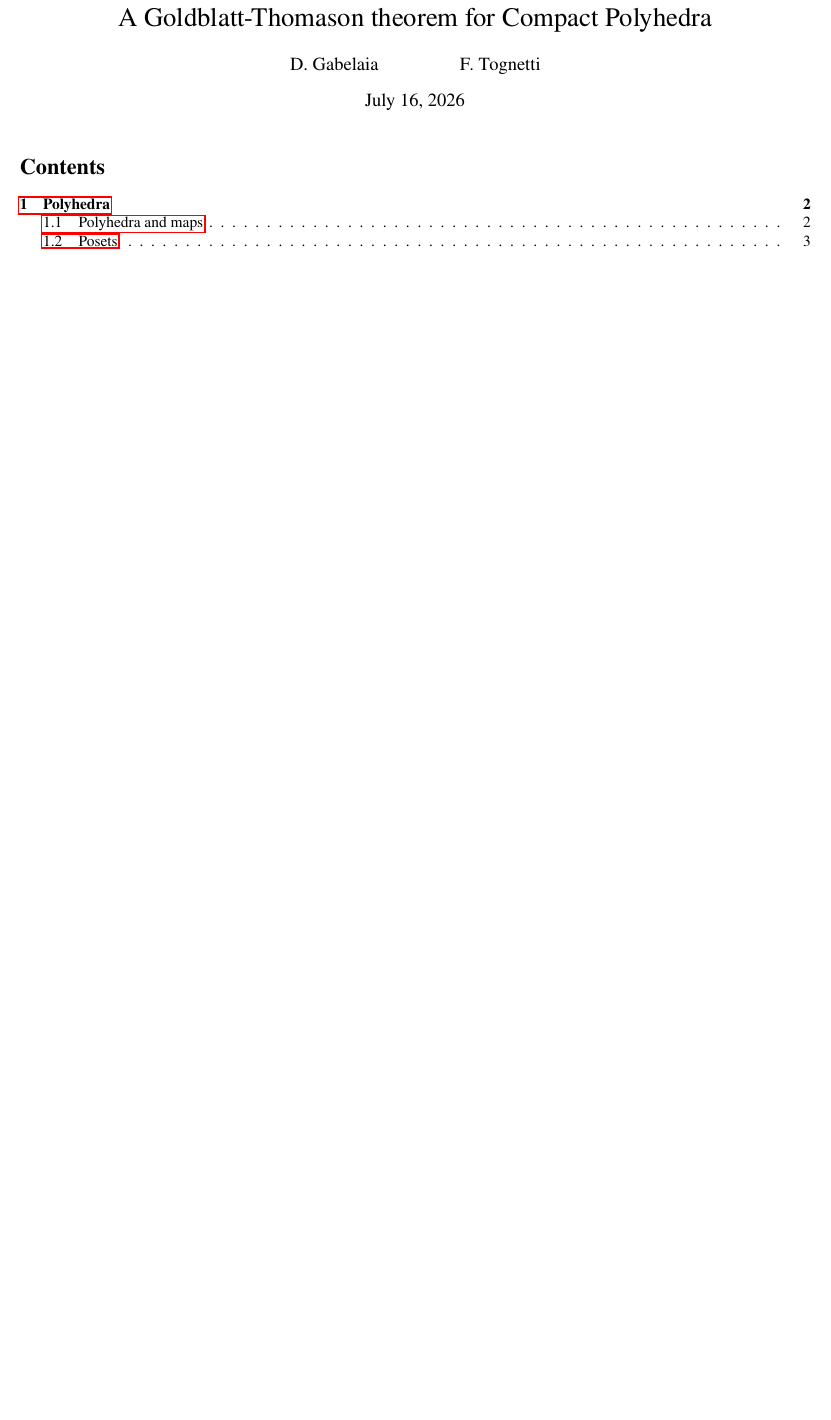
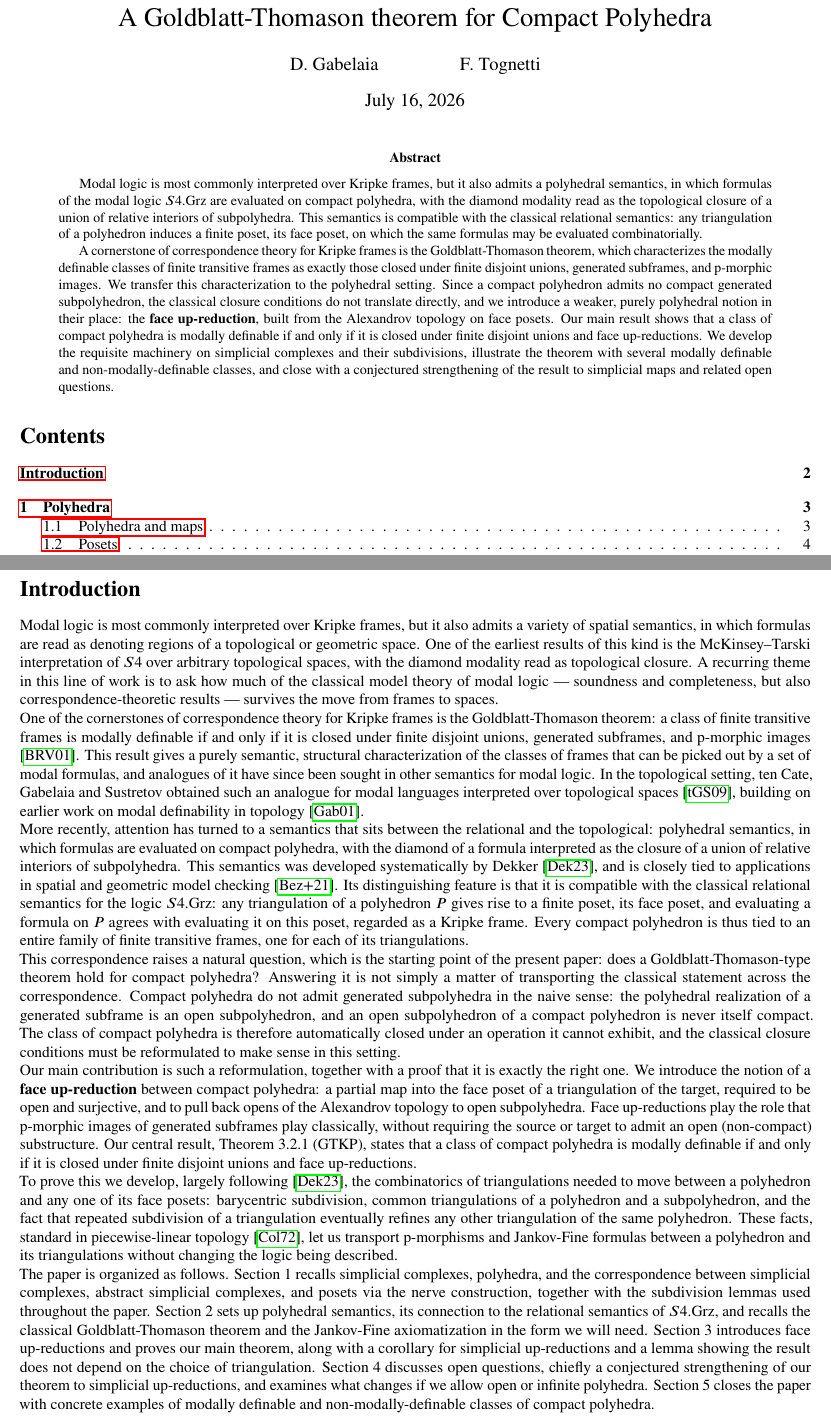
Before and after one commit to ftognetti/Expressivity_Polyhedral_Logic, a LaTeX paper (main.tex, which reads Sections/intro.tex): part of page 1 of 13 before the commit and two parts of pages 1 and 2 of 14 after it, the two joined at a grey line, cut so that both start at the same text, the shorter picture padded with empty space. Compiled offline with pdfLaTeX.

Commit message:
abstract+intro

```diff
--- a/Sections/intro.tex
+++ b/Sections/intro.tex
@@ -0,0 +1,16 @@
+\section*{Introduction}
+\addcontentsline{toc}{section}{Introduction}
+
+Modal logic is most commonly interpreted over Kripke frames, but it also admits a variety of spatial semantics, in which formulas are read as denoting regions of a topological or geometric space. One of the earliest results of this kind is the McKinsey--Tarski interpretation of $S4$ over arbitrary topological spaces, with the diamond modality read as topological closure. A recurring theme in this line of work is to ask how much of the classical model theory of modal logic --- soundness and completeness, but also correspondence-theoretic results --- survives the move from frames to spaces.
+
+One of the cornerstones of correspondence theory for Kripke frames is the Goldblatt-Thomason theorem: a class of finite transitive frames is modally definable if and only if it is closed under finite disjoint unions, generated subframes, and p-morphic images \cite{Blackburn_Rijke_Venema_2001}. This result gives a purely semantic, structural characterization of the classes of frames that can be picked out by a set of modal formulas, and analogues of it have since been sought in other semantics for modal logic. In the topological setting, ten Cate, Gabelaia and Sustretov obtained such an analogue for modal languages interpreted over topological spaces \cite{TENCATE}, building on earlier work on modal definability in topology \cite{Gabelaia2001ModalDI}.
+
+More recently, attention has turned to a semantics that sits between the relational and the topological: polyhedral semantics, in which formulas are evaluated on compact polyhedra, with the diamond of a formula interpreted as the closure of a union of relative interiors of subpolyhedra. This semantics was developed systematically by Dekker \cite{Dekker}, and is closely tied to applications in spatial and geometric model checking \cite{DBLP}. Its distinguishing feature is that it is compatible with the classical relational semantics for the logic $S4.\text{Grz}$: any triangulation of a polyhedron $P$ gives rise to a finite poset, its face poset, and evaluating a formula on $P$ agrees with evaluating it on this poset, regarded as a Kripke frame. Every compact polyhedron is thus tied to an entire family of finite transitive frames, one for each of its triangulations.
+
+This correspondence raises a natural question, which is the starting point of the present paper: does a Goldblatt-Thomason-type theorem hold for compact polyhedra? Answering it is not simply a matter of transporting the classical statement across the correspondence. Compact polyhedra do not admit generated subpolyhedra in the naive sense: the polyhedral realization of a generated subframe is an open subpolyhedron, and an open subpolyhedron of a compact polyhedron is never itself compact. The class of compact polyhedra is therefore automatically closed under an operation it cannot exhibit, and the classical closure conditions must be reformulated to make sense in this setting.
+
+Our main contribution is such a reformulation, together with a proof that it is exactly the right one. We introduce the notion of a \textbf{face up-reduction} between compact polyhedra: a partial map into the face poset of a triangulation of the target, required to be open and surjective, and to pull back opens of the Alexandrov topology to open subpolyhedra. Face up-reductions play the role that p-morphic images of generated subframes play classically, without requiring the source or target to admit an open (non-compact) substructure. Our central result, Theorem 3.2.1 (GTKP), states that a class of compact polyhedra is modally definable if and only if it is closed under finite disjoint unions and face up-reductions.
+
+To prove this we develop, largely following \cite{Dekker}, the combinatorics of triangulations needed to move between a polyhedron and any one of its face posets: barycentric subdivision, common triangulations of a polyhedron and a subpolyhedron, and the fact that repeated subdivision of a triangulation eventually refines any other triangulation of the same polyhedron. These facts, standard in piecewise-linear topology \cite{PLTopology}, let us transport p-morphisms and Jankov-Fine formulas between a polyhedron and its triangulations without changing the logic being described.
+
+The paper is organized as follows. Section 1 recalls simplicial complexes, polyhedra, and the correspondence between simplicial complexes, abstract simplicial complexes, and posets via the nerve construction, together with the subdivision lemmas used throughout the paper. Section 2 sets up polyhedral semantics, its connection to the relational semantics of $S4.\text{Grz}$, and recalls the classical Goldblatt-Thomason theorem and the Jankov-Fine axiomatization in the form we will need. Section 3 introduces face up-reductions and proves our main theorem, along with a corollary for simplicial up-reductions and a lemma showing the result does not depend on the choice of triangulation. Section 4 discusses open questions, chiefly a conjectured strengthening of our theorem to simplicial up-reductions, and examines what changes if we allow open or infinite polyhedra. Section 5 closes the paper with concrete examples of modally definable and non-modally-definable classes of compact polyhedra.
--- a/main.tex
+++ b/main.tex
@@ -207,7 +207,34 @@ sorting=ynt
 
 \begin{document}
 \maketitle
+\begin{abstract}
+    Modal logic is most commonly interpreted over Kripke frames,
+    but it also admits a polyhedral semantics, in which formulas of the modal logic
+    $S4.\text{Grz}$ are evaluated on compact polyhedra,
+    with the diamond modality read as the topological closure
+    of a union of relative interiors of subpolyhedra.
+    This semantics is compatible with the classical relational semantics:
+    any triangulation of a polyhedron induces a finite poset,
+    its face poset, on which the same formulas may be evaluated combinatorially.
+
+    A cornerstone of correspondence theory for Kripke frames is the
+    Goldblatt-Thomason theorem, which characterizes the modally
+    definable classes of finite transitive frames as exactly those
+    closed under finite disjoint unions, generated subframes, and p-morphic images.
+    We transfer this characterization to the polyhedral setting.
+    Since a compact polyhedron admits no compact generated subpolyhedron,
+    the classical closure conditions do not translate directly,
+    and we introduce a weaker, purely polyhedral notion in their place:
+     the \textbf{face up-reduction}, built from the Alexandrov topology on face posets.
+     Our main result shows that a class of compact polyhedra is modally definable
+     if and only if it is closed under finite disjoint unions and face up-reductions.
+     We develop the requisite machinery on simplicial complexes and their subdivisions,
+     illustrate the theorem with several modally definable and non-modally-definable classes,
+     and close with a conjectured strengthening
+     of the result to simplicial maps and related open questions.
+\end{abstract}
 \tableofcontents
+\include{Sections/intro}
 \include{Sections/1}
 \include{Sections/2}
 \include{Sections/3}
```
